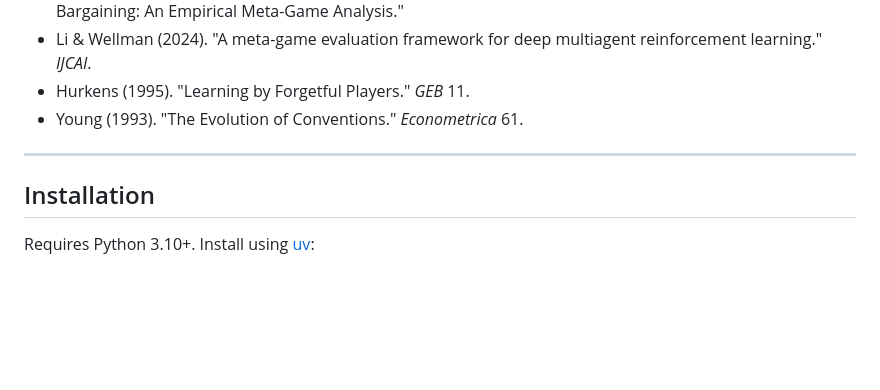
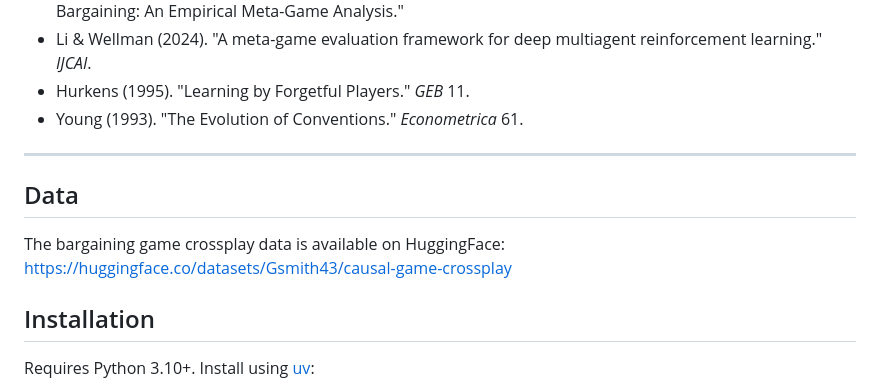
Before and after one commit to gsmithline/Causal-Game-Analysis, a Markdown page: README.md, the part around the change. GitHub-like rendering; blank space fills up the shorter version.

Commit message:
add data to readme

```diff
--- a/README.md
+++ b/README.md
@@ -294,6 +294,10 @@ Same Axelrod strategies under Hawk-Dove payoffs (anti-coordination). Different g
 
 ---
 
+## Data
+
+The bargaining game crossplay data is available on HuggingFace: https://huggingface.co/datasets/Gsmith43/causal-game-crossplay
+
 ## Installation
 
 Requires Python 3.10+. Install using [uv](https://github.com/astral-sh/uv):
```
